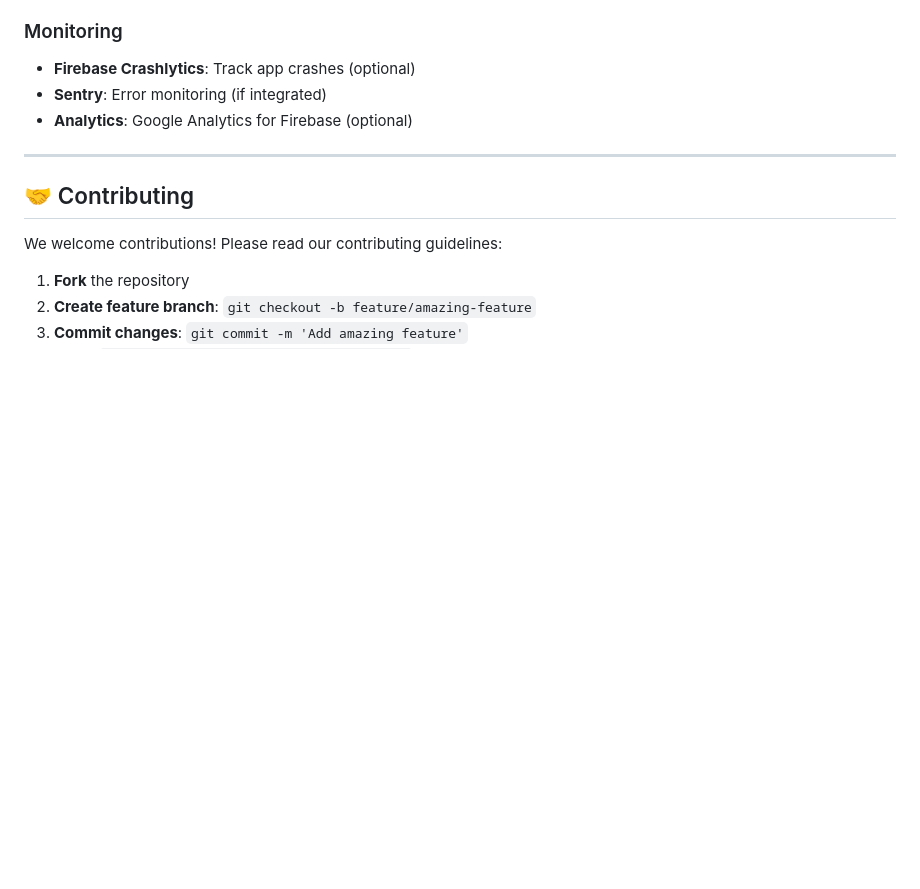
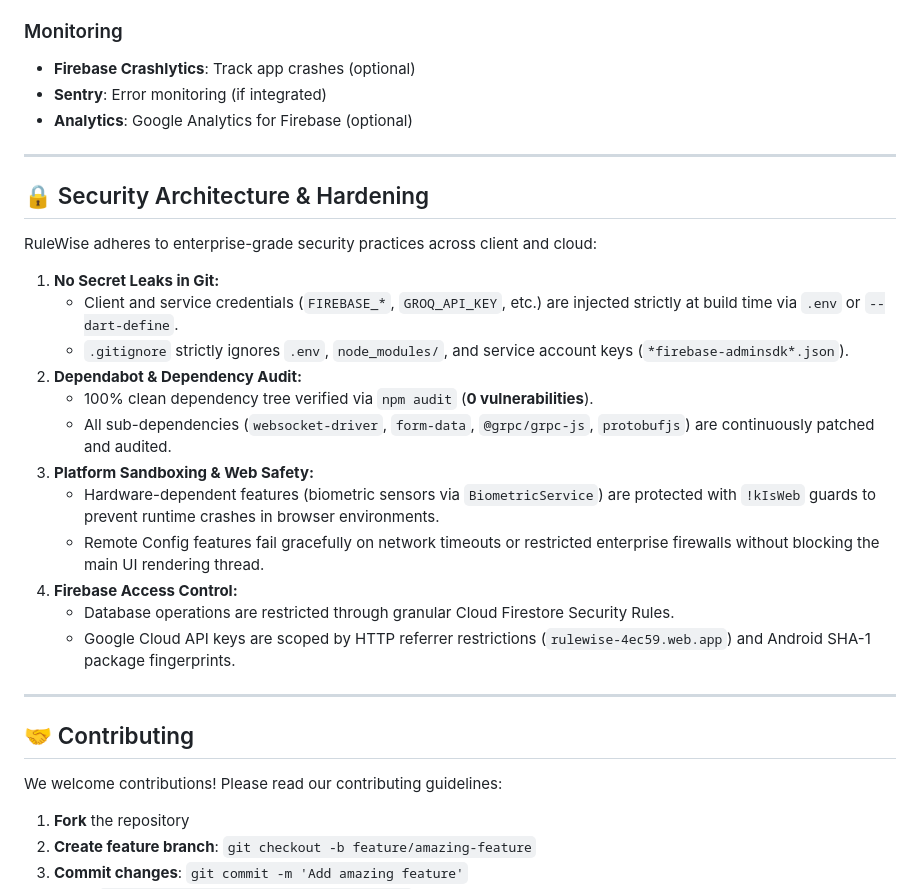
Before and after one commit to Jagadish-s-naik/Rulewise, a Markdown page: README.md, the part around one of its changes. Rendered like a GitHub page; blank space fills up the shorter version.

```diff
--- a/README.md
+++ b/README.md
@@ -729,6 +756,25 @@ cd ..
 
 ---
 
+## 🔒 Security Architecture & Hardening
+
+RuleWise adheres to enterprise-grade security practices across client and cloud:
+
+1. **No Secret Leaks in Git:**
+   - Client and service credentials (`FIREBASE_*`, `GROQ_API_KEY`, etc.) are injected strictly at build time via `.env` or `--dart-define`.
+   - `.gitignore` strictly ignores `.env`, `node_modules/`, and service account keys (`*firebase-adminsdk*.json`).
+2. **Dependabot & Dependency Audit:**
+   - 100% clean dependency tree verified via `npm audit` (**0 vulnerabilities**).
+   - All sub-dependencies (`websocket-driver`, `form-data`, `@grpc/grpc-js`, `protobufjs`) are continuously patched and audited.
+3. **Platform Sandboxing & Web Safety:**
+   - Hardware-dependent features (biometric sensors via `BiometricService`) are protected with `!kIsWeb` guards to prevent runtime crashes in browser environments.
+   - Remote Config features fail gracefully on network timeouts or restricted enterprise firewalls without blocking the main UI rendering thread.
+4. **Firebase Access Control:**
+   - Database operations are restricted through granular Cloud Firestore Security Rules.
+   - Google Cloud API keys are scoped by HTTP referrer restrictions (`rulewise-4ec59.web.app`) and Android SHA-1 package fingerprints.
+
+---
+
 ## 🤝 Contributing
 
 We welcome contributions! Please read our contributing guidelines:
```
Also changed, not shown: other parts of README.md (+68 -41 lines).
